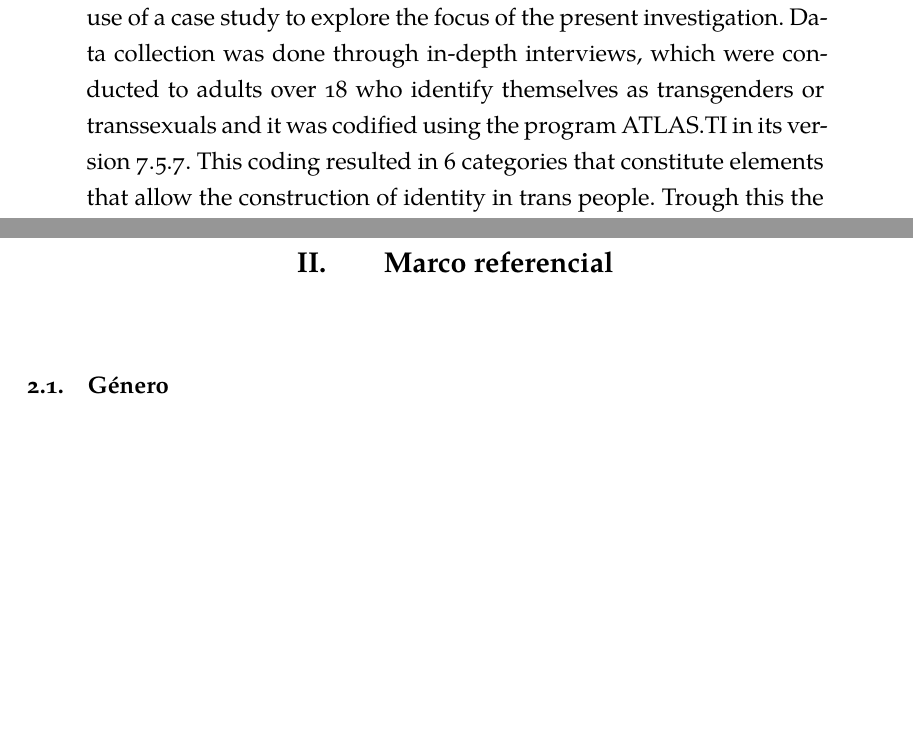
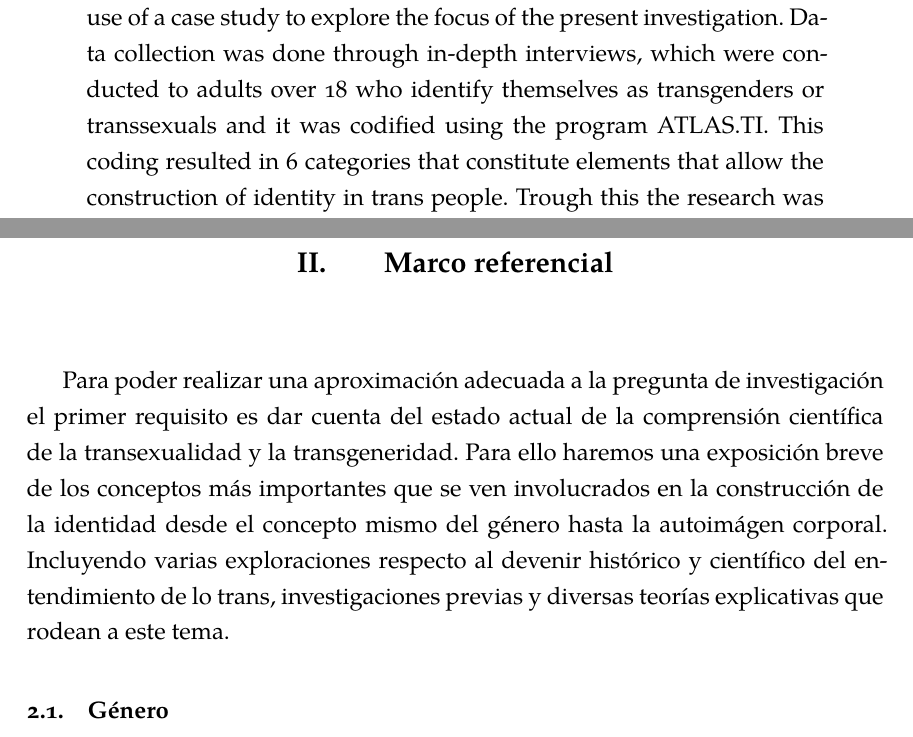
Before and after one commit to stringdom/ucvtesis-trans, a LaTeX thesis (tesis.tex, which reads frontmatter.tex, marco.tex): two parts of pages 7 and 25 of 97, joined at a grey line, cut so that both start at the same text, the shorter picture padded with empty space. Compiled offline with XeLaTeX; a missing font is replaced by an installed copy or a similar font.

Commit message:
Intro al marco referencial

```diff
--- a/frontmatter.tex
+++ b/frontmatter.tex
@@ -37,7 +37,7 @@ It made use of a qualitative methodology with a phenomenological perspective, by
 making use of a case study to explore the focus of the present investigation.
 Data collection was done through in-depth interviews, which were conducted to
 adults over 18 who identify themselves as transgenders or transsexuals and it
-was codified using the program ATLAS.TI in its version 7.5.7.
+was codified using the program ATLAS.TI.
 This coding resulted in 6 categories that constitute elements that allow the
 construction of identity in trans people.
 Trough this the research was able to reassure that identity it's largely
--- a/marco.tex
+++ b/marco.tex
@@ -1,6 +1,14 @@
 % Miércoles, 9 de mayo de 2018
 \chapter{Marco referencial}\label{ch:marcoreferencial}
-%TODO intro al marco referencial
+Para poder realizar una aproximación adecuada a la pregunta de investigación
+el primer requisito es dar cuenta del estado actual de la comprensión
+científica de la transexualidad y la transgeneridad.
+Para ello haremos una exposición breve de los conceptos más importantes que
+se ven involucrados en la construcción de la identidad desde el concepto
+mismo del género hasta la autoimágen corporal.
+Incluyendo varias exploraciones respecto al devenir histórico y científico
+del entendimiento de lo trans, investigaciones previas y diversas teorías
+explicativas que rodean a este tema.
 
 \section{Género}
 
```
